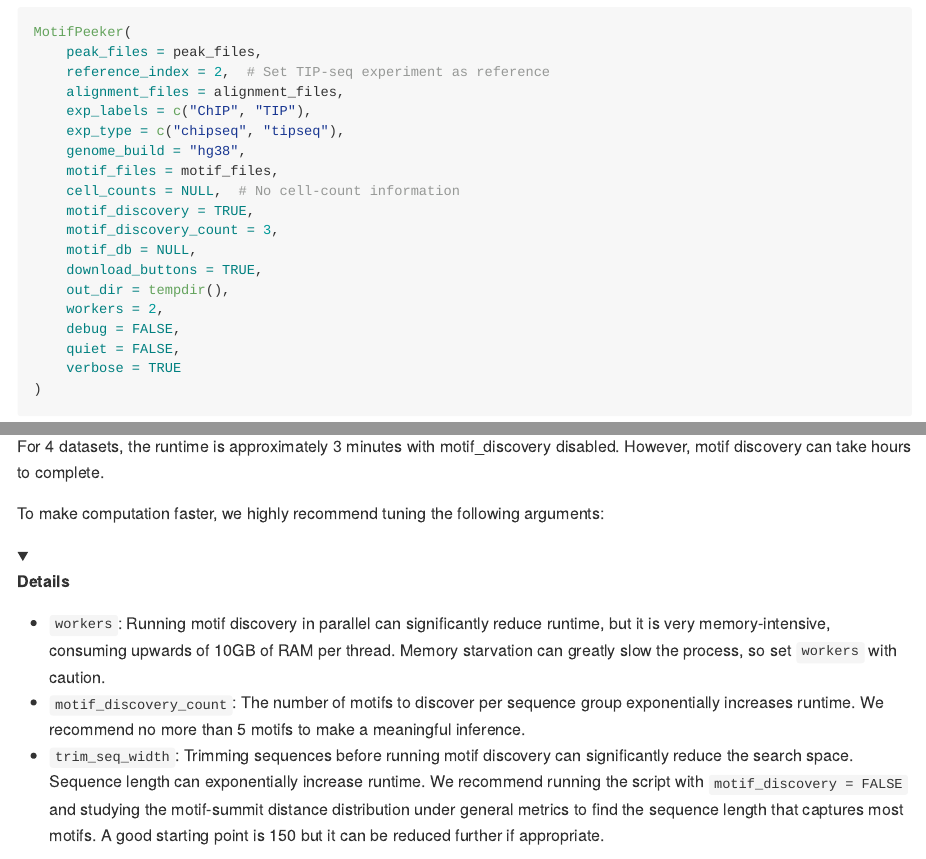
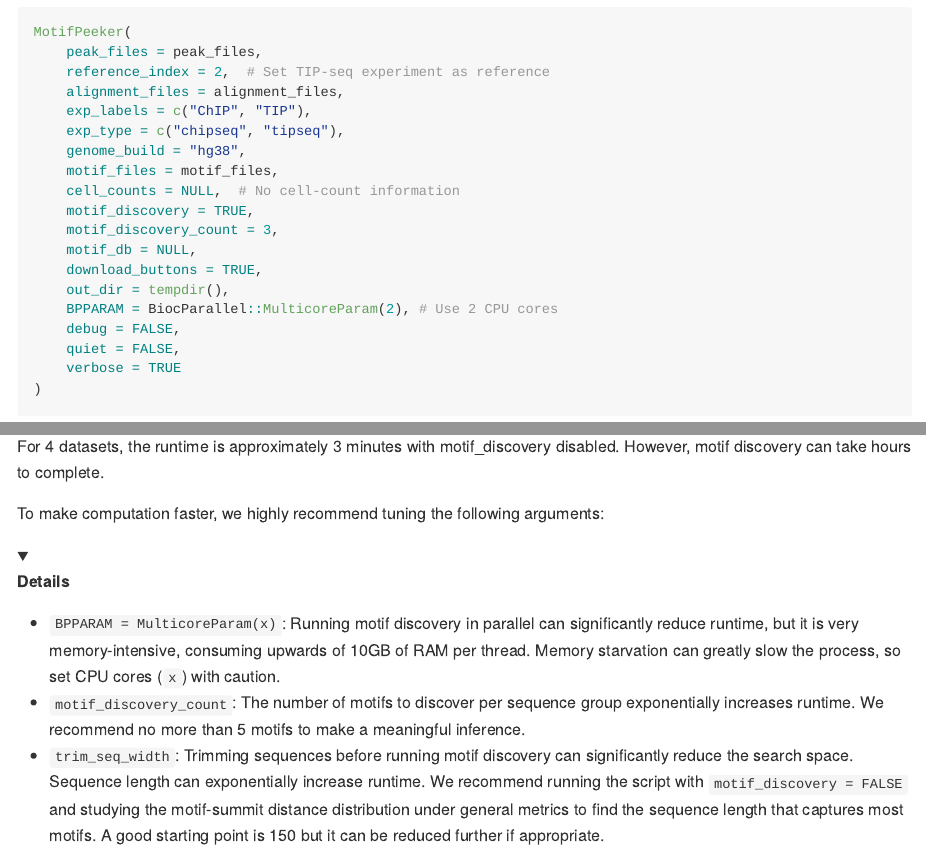
Before and after one commit to neurogenomics/MotifPeeker, an R Markdown document (README.Rmd): the page in a window 1100 px wide, from 2430 px down, and a second part further down, joined at a grey line. The pictures show the output file README.md that the author committed with the source, drawn offline in the style of GitHub; folded parts are opened; badge pictures from the web are left out.

Commit message:
Remove all references to the old `workers` parameter
Closes #8

```diff
--- a/README.Rmd
+++ b/README.Rmd
@@ -133,7 +133,7 @@ MotifPeeker(
     motif_db = NULL,
     download_buttons = TRUE,
     out_dir = tempdir(),
-    workers = 2,
+    BPPARAM = BiocParallel::MulticoreParam(2), # Use 2 CPU cores
     debug = FALSE,
     quiet = FALSE,
     verbose = TRUE
@@ -217,10 +217,10 @@ To make computation faster, we highly recommend tuning the following arguments:
 
 <details><summary><strong>Details</strong></summary>
 
-- `workers`: Running motif discovery in parallel can significantly reduce
-  runtime, but it is very memory-intensive, consuming upwards of 10GB of RAM per
-  thread. Memory starvation can greatly slow the process, so set `workers` with
-  caution.
+- `BPPARAM = MulticoreParam(x)`: Running motif discovery in parallel can
+  significantly reduce runtime, but it is very memory-intensive, consuming
+  upwards of 10GB of RAM per thread. Memory starvation can greatly slow the
+  process, so set CPU cores (`x`) with caution.
 - `motif_discovery_count`: The number of motifs to discover per sequence group
   exponentially increases runtime. We recommend no more than 5 motifs to make a
   meaningful inference.
```
Also changed, not shown: vignettes/MotifPeeker.Rmd (+2 -2 lines), README.md.
